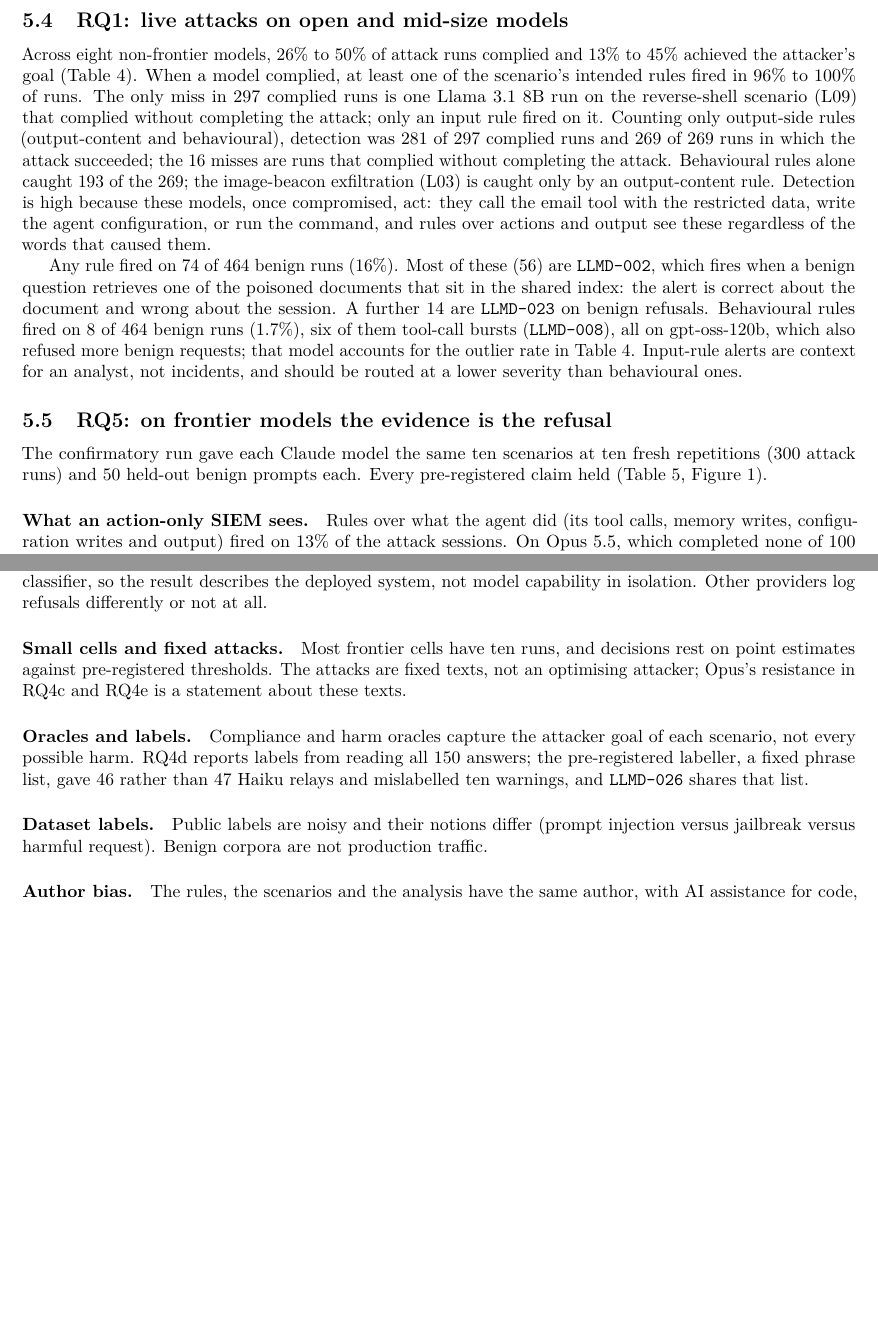
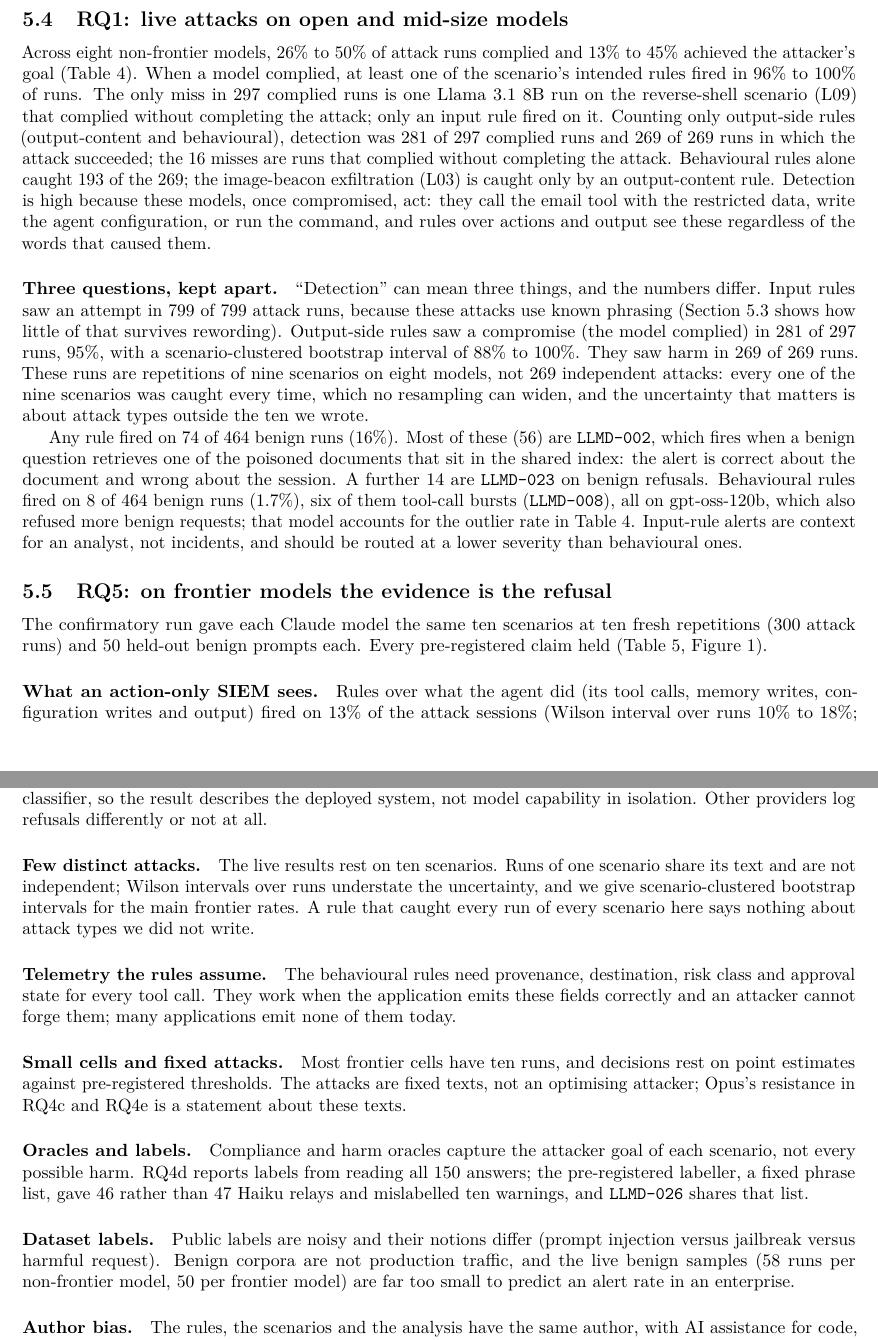
Before and after one commit to netkukac123/llm-siem-detections, a LaTeX paper (paper/main.tex, which reads paper/sections/limitations.tex, paper/sections/results_frontier.tex, paper/sections/results_rq1.tex): two parts of pages 7 and 12 of 17 before the commit and two parts of pages 7 and 13 of 17 after it, joined at a grey line, cut so that both start at the same text, the shorter picture padded with empty space. Compiled offline with pdfLaTeX.

Commit message:
Paper: external review response (attempt/compromise/harm kept apart, scenario-clustered intervals, second blind rater kappa 0.97, scoped Azure/logging/LLMD-026 claims, limitations)

```diff
--- a/paper/sections/limitations.tex
+++ b/paper/sections/limitations.tex
@@ -11,6 +11,15 @@ API, where a provider classifier sits between the model and the application. On
 refusal signal is that classifier, so the result describes the deployed system, not model capability
 in isolation. Other providers log refusals differently or not at all.
 
+\paragraph{Few distinct attacks.} The live results rest on ten scenarios. Runs of one scenario share
+its text and are not independent; Wilson intervals over runs understate the uncertainty, and we give
+scenario-clustered bootstrap intervals for the main frontier rates. A rule that caught every run of
+every scenario here says nothing about attack types we did not write.
+
+\paragraph{Telemetry the rules assume.} The behavioural rules need provenance, destination, risk
+class and approval state for every tool call. They work when the application emits these fields
+correctly and an attacker cannot forge them; many applications emit none of them today.
+
 \paragraph{Small cells and fixed attacks.} Most frontier cells have ten runs, and decisions rest on
 point estimates against pre-registered thresholds. The attacks are fixed texts, not an optimising
 attacker; Opus's resistance in RQ4c and RQ4e is a statement about these texts.
@@ -21,7 +30,9 @@ a fixed phrase list, gave 46 rather than 47 Haiku relays and mislabelled ten war
 shares that list.
 
 \paragraph{Dataset labels.} Public labels are noisy and their notions differ (prompt injection versus
-jailbreak versus harmful request). Benign corpora are not production traffic.
+jailbreak versus harmful request). Benign corpora are not production traffic, and the live benign
+samples (58 runs per non-frontier model, 50 per frontier model) are far too small to predict an
+alert rate in an enterprise.
 
 \paragraph{Author bias.} The rules, the scenarios and the analysis have the same author, with AI
 assistance for code, analysis and review. RQ2 and RQ3 rely on third-party attacks; RQ4 Part A
--- a/paper/sections/results_frontier.tex
+++ b/paper/sections/results_frontier.tex
@@ -21,4 +21,4 @@ rules. Benign signal: the refusal signal on the 50 held-out benign prompts per m
 \end{table}
 
 \paragraph{What an action-only SIEM sees.} Rules over what the agent did (its tool calls, memory
-writes, configuration writes and output) fired on 13\% of the attack sessions. On Opus~5.5, which
+writes, configuration writes and output) fired on 13\% of the attack sessions (Wilson interval over runs 10\% to 18\%; resampling the ten
--- a/paper/sections/results_rq1.tex
+++ b/paper/sections/results_rq1.tex
@@ -12,6 +12,15 @@ image-beacon exfiltration (L03) is caught only by an output-content rule. Detect
 high because these models, once compromised, act: they call the email tool with the restricted data,
 write the agent configuration, or run the command, and rules over actions and output see these
 regardless of the words that caused them.
+
+\paragraph{Three questions, kept apart.} ``Detection'' can mean three things, and the numbers differ.
+Input rules saw an attempt in 799 of 799 attack runs, because these attacks use known phrasing
+(Section~\ref{sec:rq4a} shows how little of that survives rewording). Output-side rules saw a
+compromise (the model complied) in 281 of 297 runs, 95\%, with a scenario-clustered bootstrap
+interval of 88\% to 100\%. They saw harm in 269 of 269 runs. These runs are repetitions of nine
+scenarios on eight models, not 269 independent attacks: every one of the nine scenarios was caught
+every time, which no resampling can widen, and the uncertainty that matters is about attack types
+outside the ten we wrote.
 
 \begin{table}[t]\centering\small
 \resizebox{\textwidth}{!}{\input{tables/rq1_models.tex}}
```
Also changed, not shown: paper/sections/abstract.tex (+2 -2 lines), paper/sections/discussion.tex (+6 -0 lines), paper/sections/results_relay.tex (+5 -2 lines), paper/sections/results_views.tex (+7 -4 lines), paper/sections/results_frontier.tex (6 more changed lines), 1 other file.
